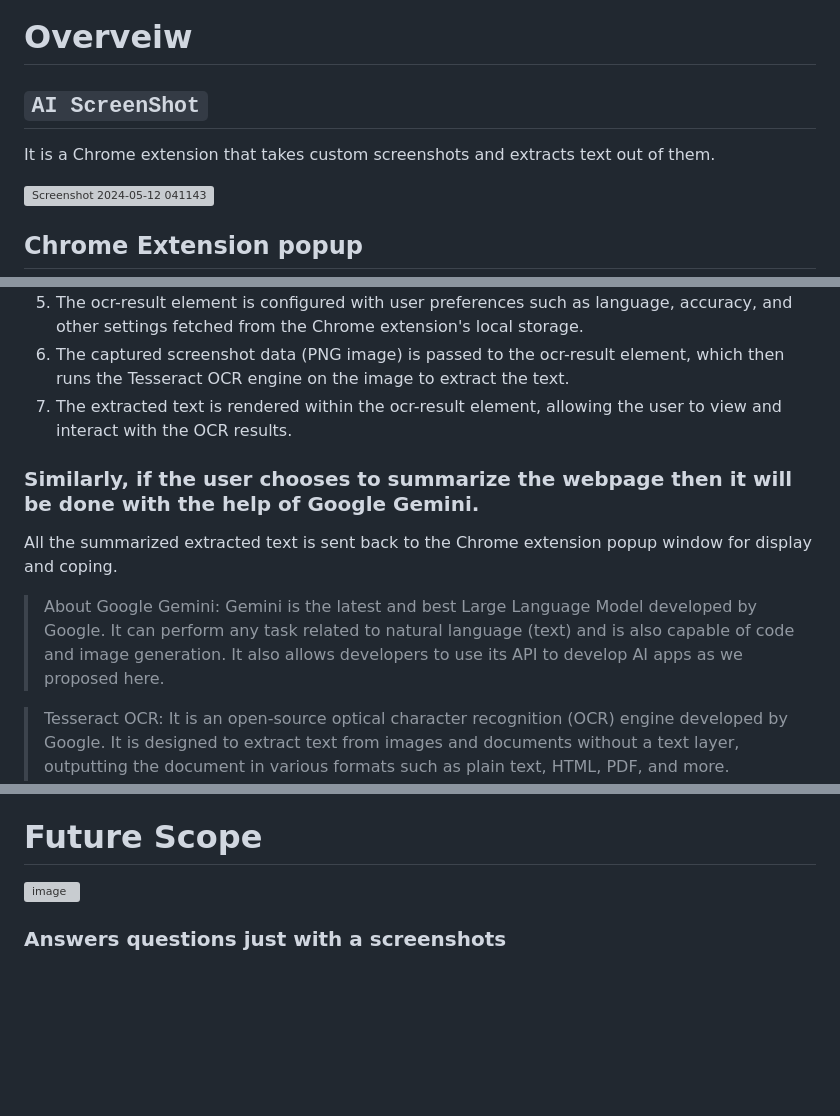
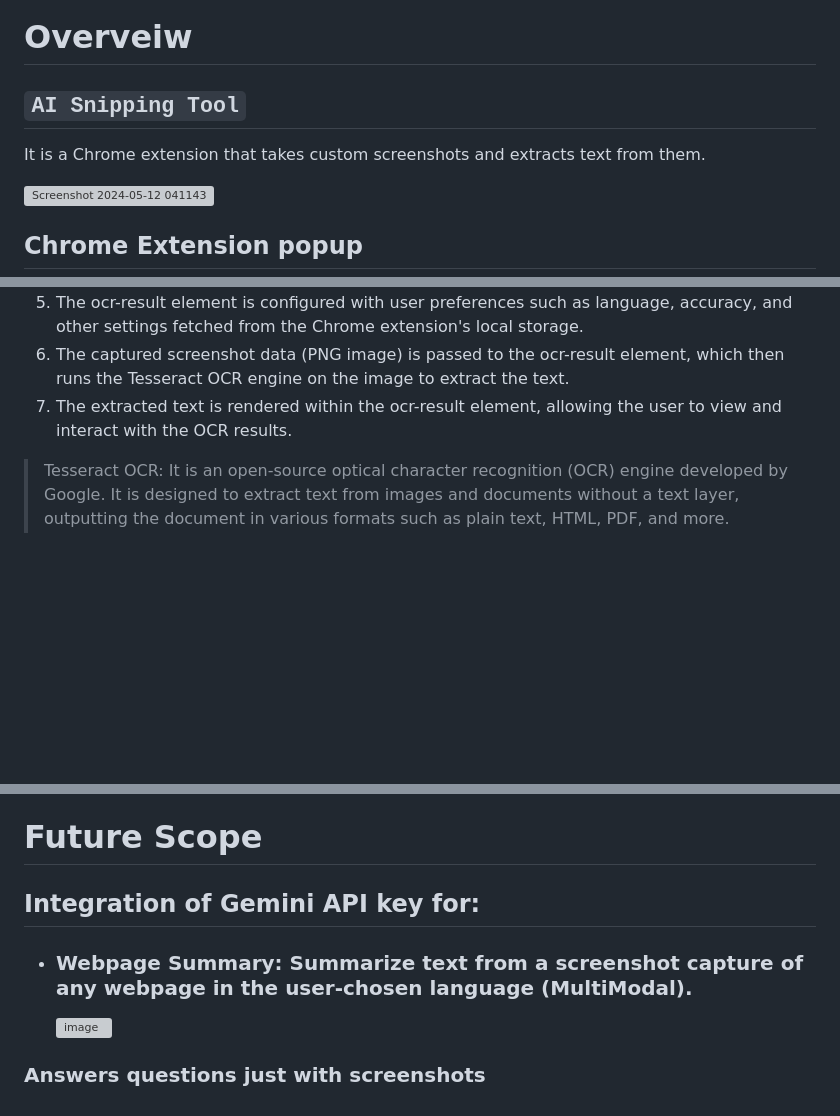
Before and after one commit to gitgoap/AI-Snipping-Tool, a Markdown page: README.md, 3 parts joined by grey strips. Drawn GitHub-style; blank space fills up the shorter version; grey boxes are pictures that could not be loaded.

````diff
--- a/README.md
+++ b/README.md
@@ -1,7 +1,7 @@
 # Overveiw
 
-## ```AI ScreenShot```
-It is a Chrome extension that takes custom screenshots and extracts text out of them.
+## ```AI Snipping Tool```
+It is a Chrome extension that takes custom screenshots and extracts text from them.
 
 ![Screenshot 2024-05-12 041143](https://github.com/gitgoap/HackFest-24-IIT-Dhanbad/assets/117789470/ddbb446f-86e4-46e1-8c45-18115cdec83c)
 
@@ -80,12 +144,9 @@ Working and Tech Stack
 7. The extracted text is rendered within the ocr-result element, allowing the user to view and interact with the OCR results.
 
 
-### Similarly, if the user chooses to summarize the webpage then it will be done with the help of Google Gemini.
-All the summarized extracted text is sent back to the Chrome extension popup window for display and coping.
+</br>
 
 
-> About Google Gemini: Gemini is the latest and best Large Language Model developed by Google. It can perform any task related to natural language (text) and is also capable of code and image generation.
-It also allows developers to use its API to develop AI apps as we proposed here.
 
 > Tesseract OCR: It is an open-source optical character recognition (OCR) engine developed by Google. It is designed to extract text from images and documents without a text layer, outputting the document in various formats such as plain text, HTML, PDF, and more. Tesseract supports recognition of over 100 languages "out of the box" and is highly customizable
 
@@ -92,4 +154,9 @@ It also allows developers to use its API to develop AI apps as we proposed here.
 
 # Future Scope
-![image](https://github.com/gitgoap/HackFest-24-IIT-Dhanbad/assets/117789470/1592f070-2e07-436b-b268-dc25be5e8e53)
-### Answers questions just with a screenshots
+
+## Integration of Gemini API key for:
+
+- ### Webpage Summary: Summarize text from a screenshot capture of any webpage in the user-chosen language (MultiModal).
+  ![image](https://github.com/gitgoap/HackFest-24-IIT-Dhanbad/assets/117789470/1592f070-2e07-436b-b268-dc25be5e8e53)
+
+### Answers questions just with screenshots
````
Also changed, not shown: other parts of README.md (+87 -22 lines).
